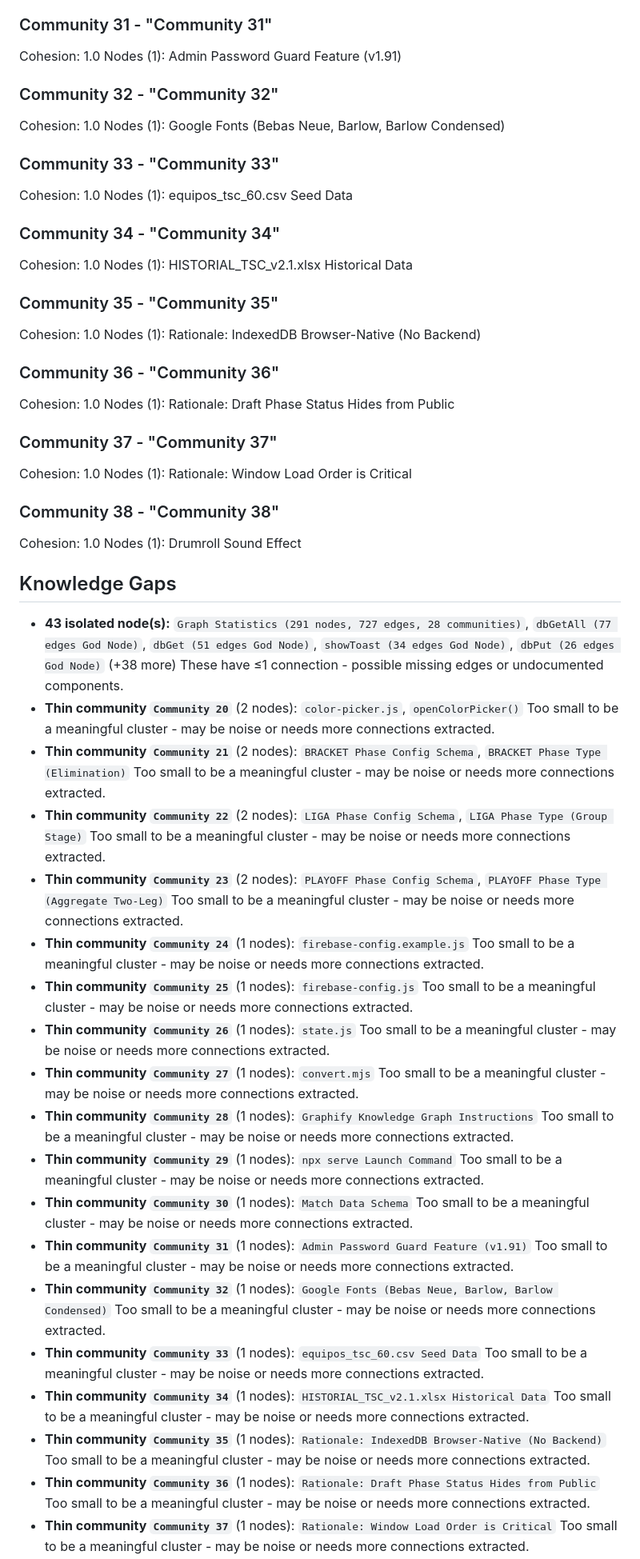
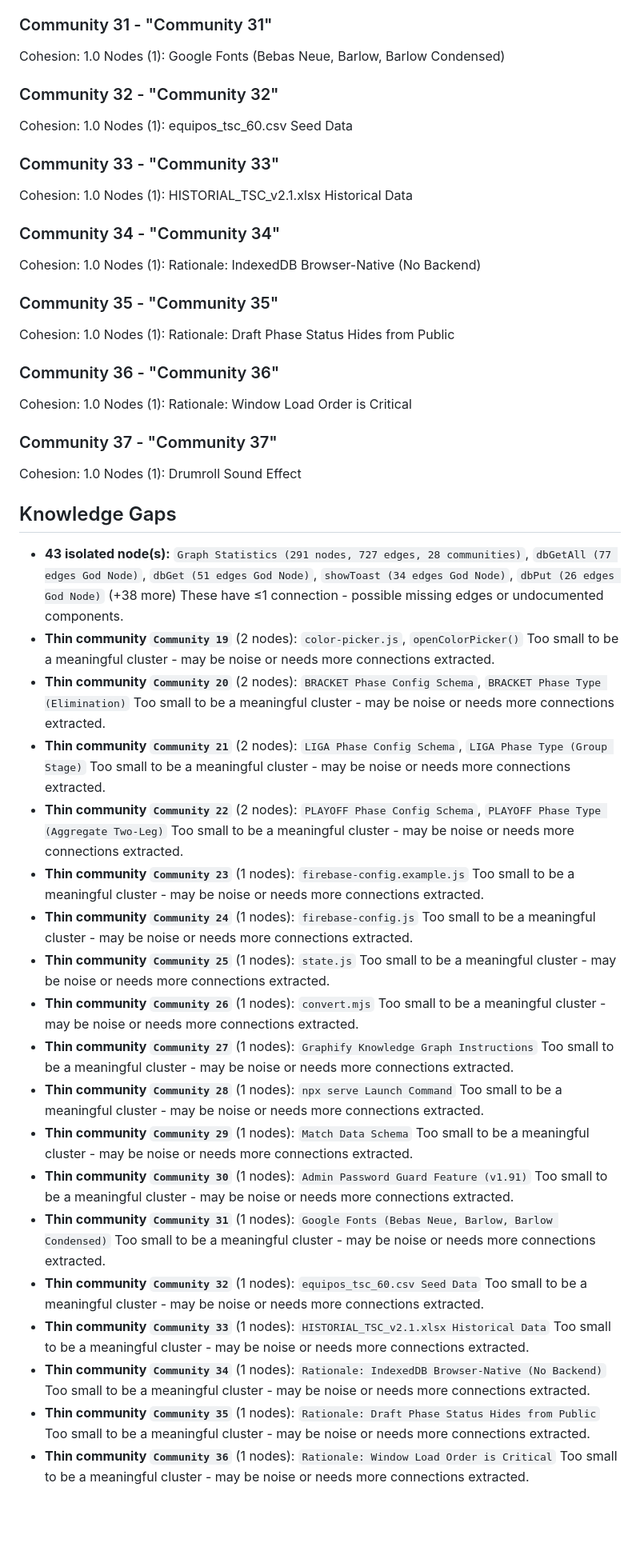
Before and after one commit to theperfectory-blip/tsc-web, a Markdown page: tsc-src/graphify-out/GRAPH_REPORT.md, the part around one of its changes. Shown at 80% size. Drawn GitHub-style; blank space fills up the shorter version.

Commit message:
chore(graphify): actualizar grafo
Co-Authored-By: Claude Fable 5 <noreply@anthropic.com>

```diff
--- a/tsc-src/graphify-out/GRAPH_REPORT.md
+++ b/tsc-src/graphify-out/GRAPH_REPORT.md
@@ -216,72 +215,68 @@ Nodes (1): Match Data Schema
 
 ### Community 31 - "Community 31"
 Cohesion: 1.0
-Nodes (1): Admin Password Guard Feature (v1.91)
+Nodes (1): Google Fonts (Bebas Neue, Barlow, Barlow Condensed)
 
 ### Community 32 - "Community 32"
 Cohesion: 1.0
-Nodes (1): Google Fonts (Bebas Neue, Barlow, Barlow Condensed)
+Nodes (1): equipos_tsc_60.csv Seed Data
 
 ### Community 33 - "Community 33"
 Cohesion: 1.0
-Nodes (1): equipos_tsc_60.csv Seed Data
+Nodes (1): HISTORIAL_TSC_v2.1.xlsx Historical Data
 
 ### Community 34 - "Community 34"
 Cohesion: 1.0
-Nodes (1): HISTORIAL_TSC_v2.1.xlsx Historical Data
+Nodes (1): Rationale: IndexedDB Browser-Native (No Backend)
 
 ### Community 35 - "Community 35"
 Cohesion: 1.0
-Nodes (1): Rationale: IndexedDB Browser-Native (No Backend)
+Nodes (1): Rationale: Draft Phase Status Hides from Public
 
 ### Community 36 - "Community 36"
 Cohesion: 1.0
-Nodes (1): Rationale: Draft Phase Status Hides from Public
+Nodes (1): Rationale: Window Load Order is Critical
 
 ### Community 37 - "Community 37"
-Cohesion: 1.0
-Nodes (1): Rationale: Window Load Order is Critical
-
-### Community 38 - "Community 38"
 Cohesion: 1.0
 Nodes (1): Drumroll Sound Effect
 
 ## Knowledge Gaps
 - **43 isolated node(s):** `Graph Statistics (291 nodes, 727 edges, 28 communities)`, `dbGetAll (77 edges God Node)`, `dbGet (51 edges God Node)`, `showToast (34 edges God Node)`, `dbPut (26 edges God Node)` (+38 more)
   These have ≤1 connection - possible missing edges or undocumented components.
-- **Thin community `Community 20`** (2 nodes): `color-picker.js`, `openColorPicker()`
+- **Thin community `Community 19`** (2 nodes): `color-picker.js`, `openColorPicker()`
   Too small to be a meaningful cluster - may be noise or needs more connections extracted.
-- **Thin community `Community 21`** (2 nodes): `BRACKET Phase Config Schema`, `BRACKET Phase Type (Elimination)`
+- **Thin community `Community 20`** (2 nodes): `BRACKET Phase Config Schema`, `BRACKET Phase Type (Elimination)`
   Too small to be a meaningful cluster - may be noise or needs more connections extracted.
-- **Thin community `Community 22`** (2 nodes): `LIGA Phase Config Schema`, `LIGA Phase Type (Group Stage)`
+- **Thin community `Community 21`** (2 nodes): `LIGA Phase Config Schema`, `LIGA Phase Type (Group Stage)`
   Too small to be a meaningful cluster - may be noise or needs more connections extracted.
-- **Thin community `Community 23`** (2 nodes): `PLAYOFF Phase Config Schema`, `PLAYOFF Phase Type (Aggregate Two-Leg)`
+- **Thin community `Community 22`** (2 nodes): `PLAYOFF Phase Config Schema`, `PLAYOFF Phase Type (Aggregate Two-Leg)`
   Too small to be a meaningful cluster - may be noise or needs more connections extracted.
-- **Thin community `Community 24`** (1 nodes): `firebase-config.example.js`
+- **Thin community `Community 23`** (1 nodes): `firebase-config.example.js`
   Too small to be a meaningful cluster - may be noise or needs more connections extracted.
-- **Thin community `Community 25`** (1 nodes): `firebase-config.js`
+- **Thin community `Community 24`** (1 nodes): `firebase-config.js`
   Too small to be a meaningful cluster - may be noise or needs more connections extracted.
-- **Thin community `Community 26`** (1 nodes): `state.js`
+- **Thin community `Community 25`** (1 nodes): `state.js`
   Too small to be a meaningful cluster - may be noise or needs more connections extracted.
-- **Thin community `Community 27`** (1 nodes): `convert.mjs`
+- **Thin community `Community 26`** (1 nodes): `convert.mjs`
   Too small to be a meaningful cluster - may be noise or needs more connections extracted.
-- **Thin community `Community 28`** (1 nodes): `Graphify Knowledge Graph Instructions`
+- **Thin community `Community 27`** (1 nodes): `Graphify Knowledge Graph Instructions`
   Too small to be a meaningful cluster - may be noise or needs more connections extracted.
-- **Thin community `Community 29`** (1 nodes): `npx serve Launch Command`
+- **Thin community `Community 28`** (1 nodes): `npx serve Launch Command`
   Too small to be a meaningful cluster - may be noise or needs more connections extracted.
-- **Thin community `Community 30`** (1 nodes): `Match Data Schema`
+- **Thin community `Community 29`** (1 nodes): `Match Data Schema`
   Too small to be a meaningful cluster - may be noise or needs more connections extracted.
-- **Thin community `Community 31`** (1 nodes): `Admin Password Guard Feature (v1.91)`
+- **Thin community `Community 30`** (1 nodes): `Admin Password Guard Feature (v1.91)`
   Too small to be a meaningful cluster - may be noise or needs more connections extracted.
-- **Thin community `Community 32`** (1 nodes): `Google Fonts (Bebas Neue, Barlow, Barlow Condensed)`
+- **Thin community `Community 31`** (1 nodes): `Google Fonts (Bebas Neue, Barlow, Barlow Condensed)`
   Too small to be a meaningful cluster - may be noise or needs more connections extracted.
-- **Thin community `Community 33`** (1 nodes): `equipos_tsc_60.csv Seed Data`
+- **Thin community `Community 32`** (1 nodes): `equipos_tsc_60.csv Seed Data`
   Too small to be a meaningful cluster - may be noise or needs more connections extracted.
-- **Thin community `Community 34`** (1 nodes): `HISTORIAL_TSC_v2.1.xlsx Historical Data`
+- **Thin community `Community 33`** (1 nodes): `HISTORIAL_TSC_v2.1.xlsx Historical Data`
   Too small to be a meaningful cluster - may be noise or needs more connections extracted.
-- **Thin community `Community 35`** (1 nodes): `Rationale: IndexedDB Browser-Native (No Backend)`
+- **Thin community `Community 34`** (1 nodes): `Rationale: IndexedDB Browser-Native (No Backend)`
   Too small to be a meaningful cluster - may be noise or needs more connections extracted.
-- **Thin community `Community 36`** (1 nodes): `Rationale: Draft Phase Status Hides from Public`
+- **Thin community `Community 35`** (1 nodes): `Rationale: Draft Phase Status Hides from Public`
   Too small to be a meaningful cluster - may be noise or needs more connections extracted.
-- **Thin community `Community 37`** (1 nodes): `Rationale: Window Load Order is Critical`
+- **Thin community `Community 36`** (1 nodes): `Rationale: Window Load Order is Critical`
   Too small to be a meaningful cluster - may be noise or needs more connections extracted.
```
Also changed, not shown: other parts of tsc-src/graphify-out/GRAPH_REPORT.md (+51 -52 lines).
